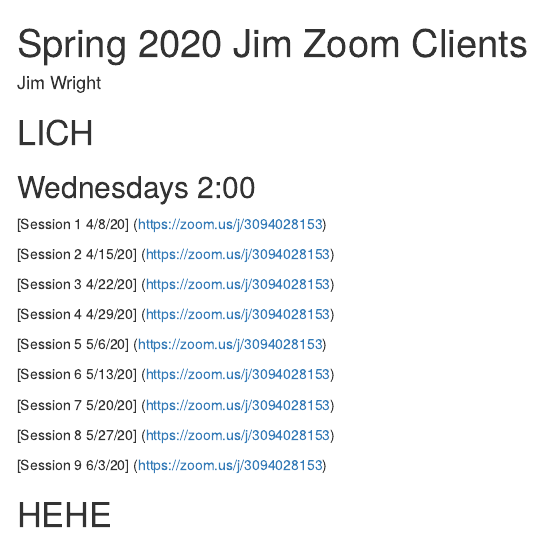
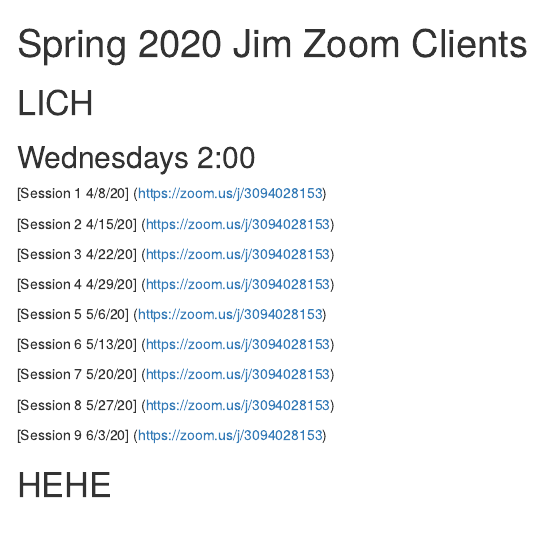
Before and after one commit to Jim-Wright90/2020_zoom_sessions, an R Markdown document (index.Rmd): the page in a window 1100 px wide, from its top. The pictures show the output file index.html that the author committed with the source, opened offline; menus at the side of the page are left out.

Commit message:
Update 1

```diff
--- a/index.Rmd
+++ b/index.Rmd
@@ -1,6 +1,5 @@
 ---
 title: "Spring 2020 Jim Zoom Clients"
-author: "Jim Wright"
 output:
   html_document:
    toc: true
```
Also changed, not shown: index.html.
